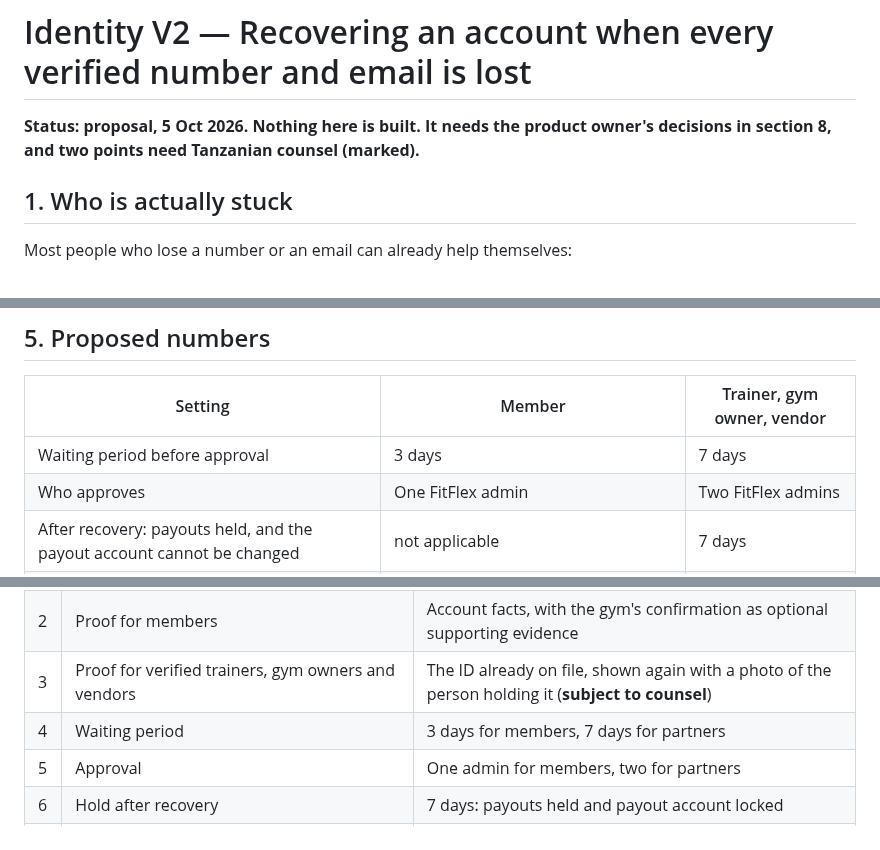
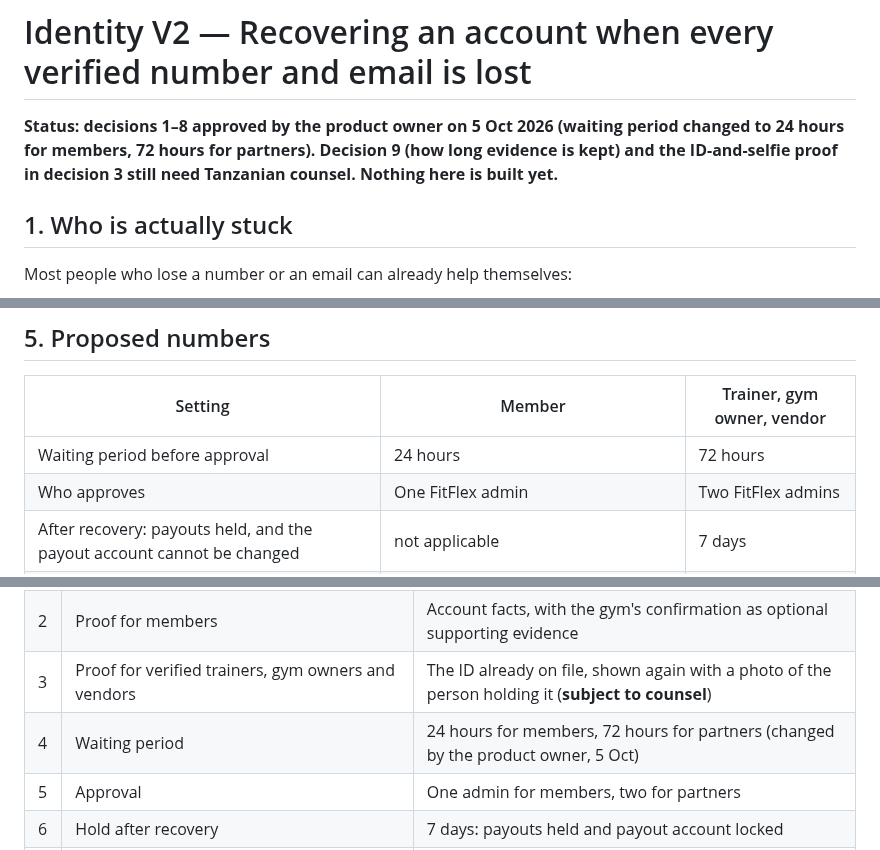
Before and after one commit to fahamutech/fitflex, a Markdown page: IDENTITY_V2_ACCOUNT_RECOVERY_DESIGN.md, 3 parts joined by grey strips. Rendered like a GitHub page.

Commit message:
docs(identity): recovery design approved; waiting period 24h members / 72h partners
Co-Authored-By: Claude Sonnet 5.5 <noreply@anthropic.com>

```diff
--- a/IDENTITY_V2_ACCOUNT_RECOVERY_DESIGN.md
+++ b/IDENTITY_V2_ACCOUNT_RECOVERY_DESIGN.md
@@ -1,6 +1,6 @@
 # Identity V2 — Recovering an account when every verified number and email is lost
 
-**Status: proposal, 5 Oct 2026. Nothing here is built. It needs the product owner's decisions in section 8, and two points need Tanzanian counsel (marked).**
+**Status: decisions 1–8 approved by the product owner on 5 Oct 2026 (waiting period changed to 24 hours for members, 72 hours for partners). Decision 9 (how long evidence is kept) and the ID-and-selfie proof in decision 3 still need Tanzanian counsel. Nothing here is built yet.**
 
 ## 1. Who is actually stuck
 
@@ -52,7 +52,7 @@ A refused request tells the person why in general terms and what they can do (tr
 
 | Setting | Member | Trainer, gym owner, vendor |
 |---|---|---|
-| Waiting period before approval | 3 days | 7 days |
+| Waiting period before approval | 24 hours | 72 hours |
 | Who approves | One FitFlex admin | Two FitFlex admins |
 | After recovery: payouts held, and the payout account cannot be changed | not applicable | 7 days |
 | Requests allowed | 1 open request per account; 3 per network address per day | same |
@@ -81,7 +81,7 @@ Cheaper than any recovery:
 | 1 | Offer assisted recovery at all, or tell people in this case to open a new account | Offer it, as designed here |
 | 2 | Proof for members | Account facts, with the gym's confirmation as optional supporting evidence |
 | 3 | Proof for verified trainers, gym owners and vendors | The ID already on file, shown again with a photo of the person holding it (**subject to counsel**) |
-| 4 | Waiting period | 3 days for members, 7 days for partners |
+| 4 | Waiting period | 24 hours for members, 72 hours for partners (changed by the product owner, 5 Oct) |
 | 5 | Approval | One admin for members, two for partners |
 | 6 | Hold after recovery | 7 days: payouts held and payout account locked |
 | 7 | Staff accounts | No recovery; the owner re-invites |
```
